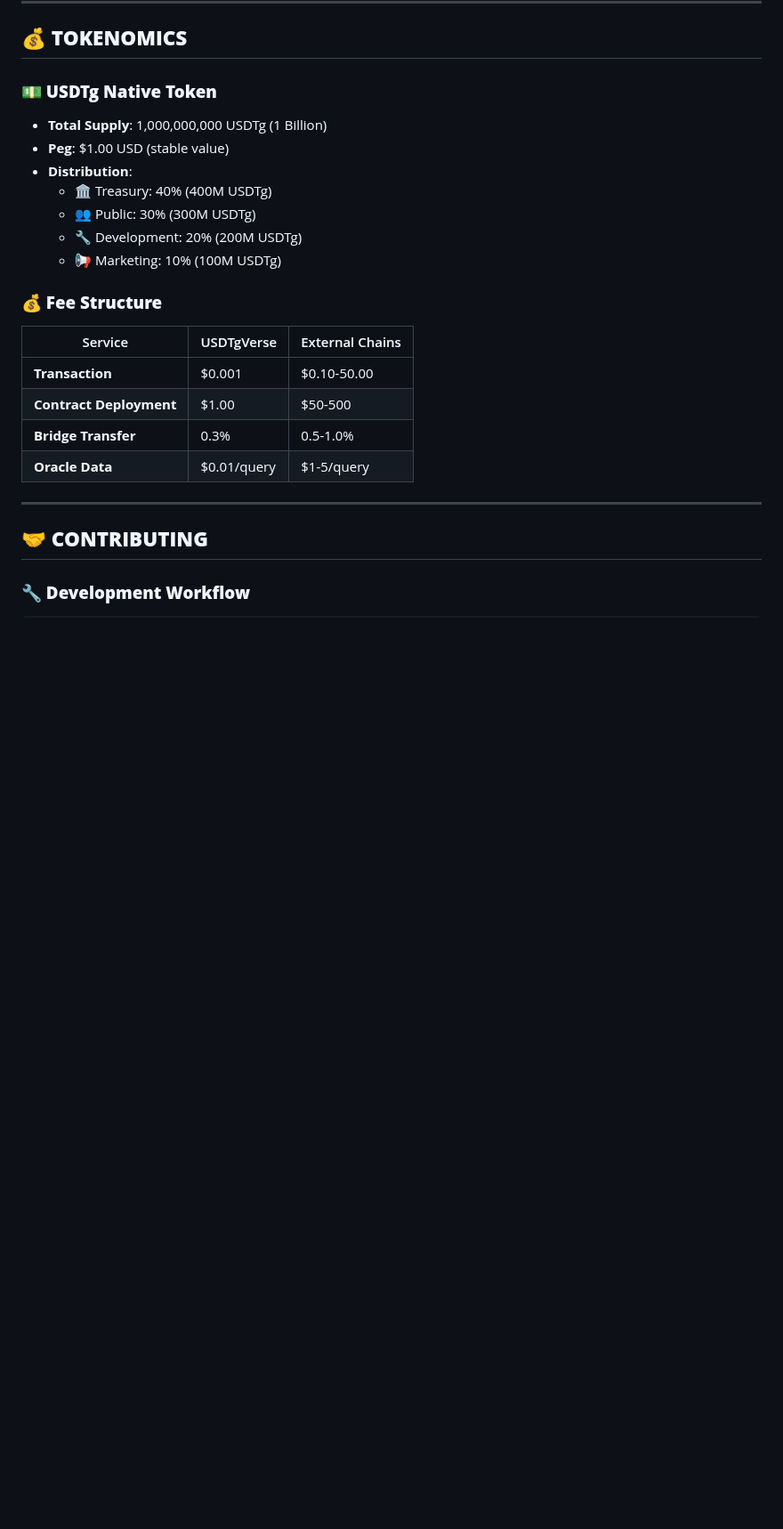
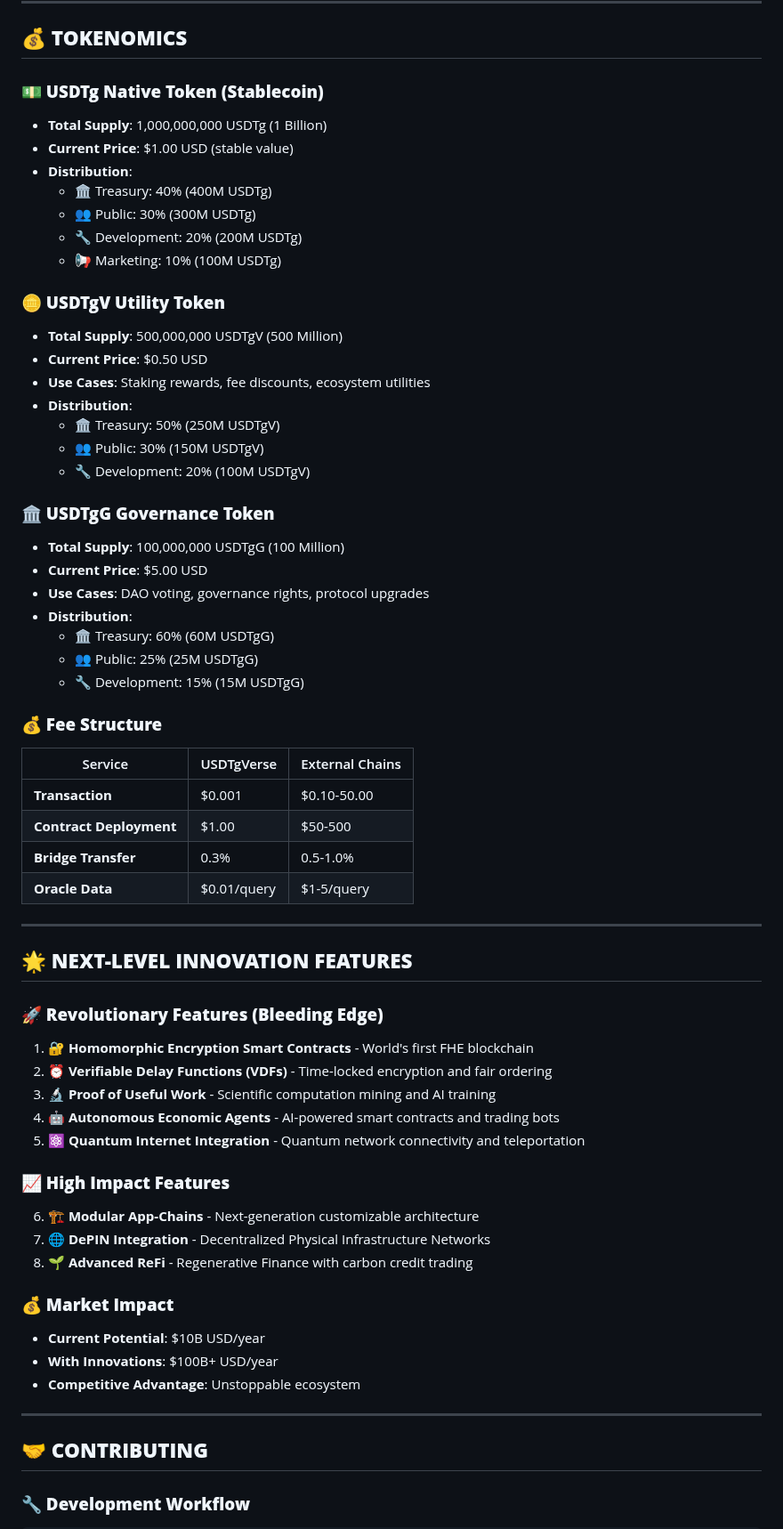
Before and after one commit to ta5jg/USDTgVerse, a Markdown page: README.md, the part around one of its changes. Shown at 89% size. GitHub-like rendering; blank space fills up the shorter version.

```diff
--- a/README.md
+++ b/README.md
@@ -231,14 +242,32 @@ contract MyQuantumToken {
 
 ## 💰 **TOKENOMICS**
 
-### **💵 USDTg Native Token**
+### **💵 USDTg Native Token (Stablecoin)**
 - **Total Supply**: 1,000,000,000 USDTg (1 Billion)
-- **Peg**: $1.00 USD (stable value)
+- **Current Price**: $1.00 USD (stable value)
 - **Distribution**:
   - 🏛️ Treasury: 40% (400M USDTg)
   - 👥 Public: 30% (300M USDTg)
   - 🔧 Development: 20% (200M USDTg)
   - 📢 Marketing: 10% (100M USDTg)
+
+### **🪙 USDTgV Utility Token**
+- **Total Supply**: 500,000,000 USDTgV (500 Million)
+- **Current Price**: $0.50 USD
+- **Use Cases**: Staking rewards, fee discounts, ecosystem utilities
+- **Distribution**:
+  - 🏛️ Treasury: 50% (250M USDTgV)
+  - 👥 Public: 30% (150M USDTgV)
+  - 🔧 Development: 20% (100M USDTgV)
+
+### **🏛️ USDTgG Governance Token**
+- **Total Supply**: 100,000,000 USDTgG (100 Million)
+- **Current Price**: $5.00 USD
+- **Use Cases**: DAO voting, governance rights, protocol upgrades
+- **Distribution**:
+  - 🏛️ Treasury: 60% (60M USDTgG)
+  - 👥 Public: 25% (25M USDTgG)
+  - 🔧 Development: 15% (15M USDTgG)
 
 ### **💰 Fee Structure**
 | Service | USDTgVerse | External Chains |
@@ -247,6 +276,27 @@ contract MyQuantumToken {
 | **Contract Deployment** | $1.00 | $50-500 |
 | **Bridge Transfer** | 0.3% | 0.5-1.0% |
 | **Oracle Data** | $0.01/query | $1-5/query |
+
+---
+
+## 🌟 **NEXT-LEVEL INNOVATION FEATURES**
+
+### **🚀 Revolutionary Features (Bleeding Edge)**
+1. **🔐 Homomorphic Encryption Smart Contracts** - World's first FHE blockchain
+2. **⏰ Verifiable Delay Functions (VDFs)** - Time-locked encryption and fair ordering
+3. **🔬 Proof of Useful Work** - Scientific computation mining and AI training
+4. **🤖 Autonomous Economic Agents** - AI-powered smart contracts and trading bots
+5. **⚛️ Quantum Internet Integration** - Quantum network connectivity and teleportation
+
+### **📈 High Impact Features**
+6. **🏗️ Modular App-Chains** - Next-generation customizable architecture
+7. **🌐 DePIN Integration** - Decentralized Physical Infrastructure Networks
+8. **🌱 Advanced ReFi** - Regenerative Finance with carbon credit trading
+
+### **💰 Market Impact**
+- **Current Potential**: $10B USD/year
+- **With Innovations**: $100B+ USD/year
+- **Competitive Advantage**: Unstoppable ecosystem
 
 ---
 
```
Also changed, not shown: other parts of README.md (+28 -5 lines).
